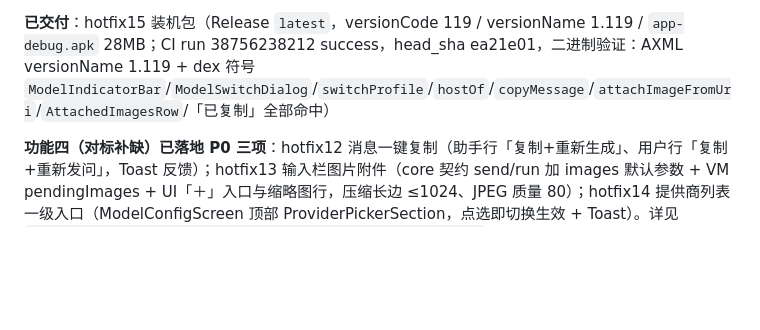
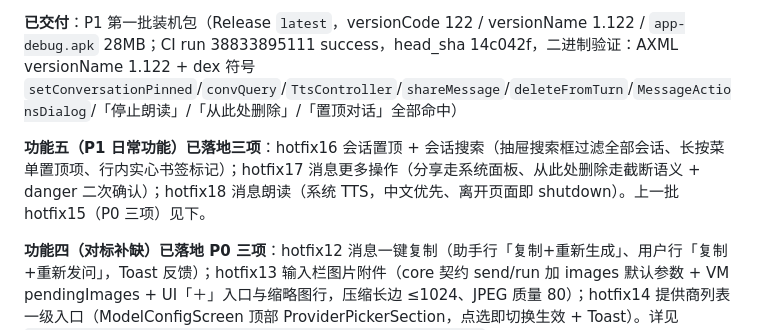
Before and after one commit to Kdkdmwnwdkd/AgentKit, a Markdown page: docs/AgentKit-全程报告-2026-10-15.md, the part around one of its changes. Drawn GitHub-style; blank space fills up the shorter version.

Commit message:
docs: P1 第一批交付信息（v122）+ 三项日常功能记录

```diff
--- a/docs/AgentKit-全程报告-2026-10-15.md
+++ b/docs/AgentKit-全程报告-2026-10-15.md
@@ -142,5 +142,7 @@
 
-**已交付**：hotfix15 装机包（Release `latest`，versionCode 119 / versionName 1.119 / `app-debug.apk` 28MB；CI run 38756238212 success，head_sha ea21e01，二进制验证：AXML versionName 1.119 + dex 符号 `ModelIndicatorBar`/`ModelSwitchDialog`/`switchProfile`/`hostOf`/`copyMessage`/`attachImageFromUri`/`AttachedImagesRow`/「已复制」全部命中）
+**已交付**：P1 第一批装机包（Release `latest`，versionCode 122 / versionName 1.122 / `app-debug.apk` 28MB；CI run 38833895111 success，head_sha 14c042f，二进制验证：AXML versionName 1.122 + dex 符号 `setConversationPinned`/`convQuery`/`TtsController`/`shareMessage`/`deleteFromTurn`/`MessageActionsDialog`/「停止朗读」/「从此处删除」/「置顶对话」全部命中）
+
+**功能五（P1 日常功能）已落地三项**：hotfix16 会话置顶 + 会话搜索（抽屉搜索框过滤全部会话、长按菜单置顶项、行内实心书签标记）；hotfix17 消息更多操作（分享走系统面板、从此处删除走截断语义 + danger 二次确认）；hotfix18 消息朗读（系统 TTS，中文优先、离开页面即 shutdown）。上一批 hotfix15（P0 三项）见下。
 
 **功能四（对标补缺）已落地 P0 三项**：hotfix12 消息一键复制（助手行「复制+重新生成」、用户行「复制+重新发问」，Toast 反馈）；hotfix13 输入栏图片附件（core 契约 send/run 加 images 默认参数 + VM pendingImages + UI「＋」入口与缩略图行，压缩长边 ≤1024、JPEG 质量 80）；hotfix14 提供商列表一级入口（ModelConfigScreen 顶部 ProviderPickerSection，点选即切换生效 + Toast）。详见 `docs/research/refs-digest/daily-ux-benchmark-2026-10-15.md`。
 
```
Also changed, not shown: other parts of docs/AgentKit-全程报告-2026-10-15.md (+1 -1 lines).
